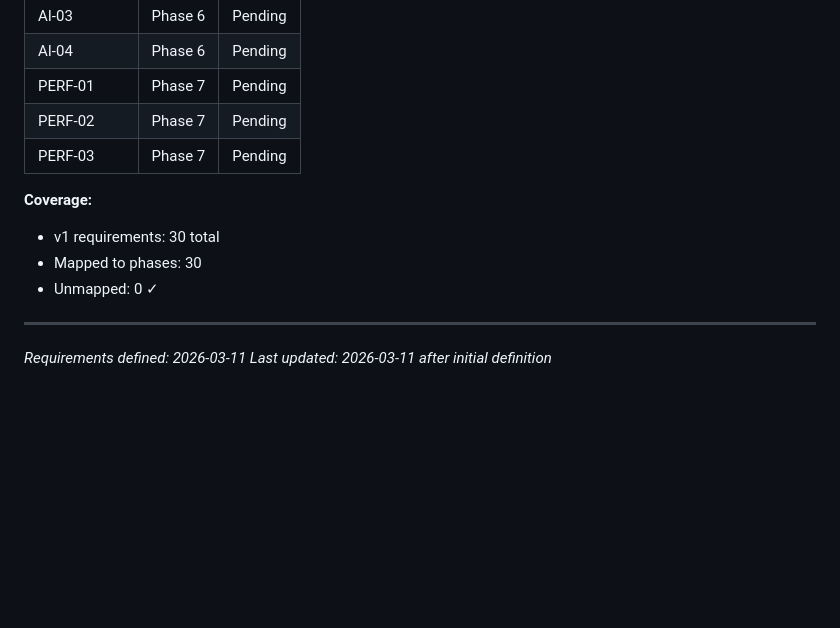
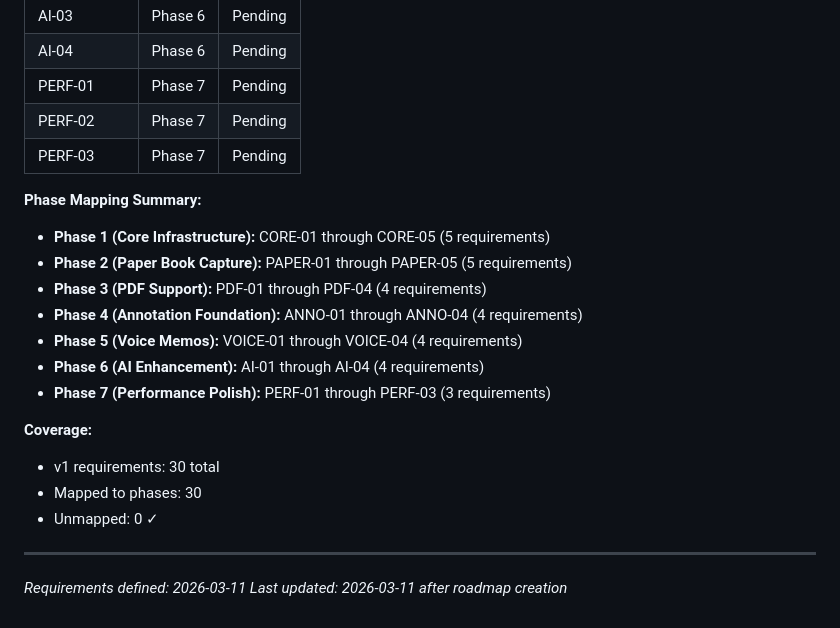
Before and after one commit to ragman53/shusei, a Markdown page: .planning/REQUIREMENTS.md, the part around the change. GitHub-like rendering; blank space fills up the shorter version.

Commit message:
docs: create roadmap (7 phases, 30 requirements)

```diff
--- a/.planning/REQUIREMENTS.md
+++ b/.planning/REQUIREMENTS.md
@@ -122,6 +122,15 @@ Which phases cover which requirements. Updated during roadmap creation.
 | PERF-02 | Phase 7 | Pending |
 | PERF-03 | Phase 7 | Pending |
 
+**Phase Mapping Summary:**
+- **Phase 1 (Core Infrastructure):** CORE-01 through CORE-05 (5 requirements)
+- **Phase 2 (Paper Book Capture):** PAPER-01 through PAPER-05 (5 requirements)
+- **Phase 3 (PDF Support):** PDF-01 through PDF-04 (4 requirements)
+- **Phase 4 (Annotation Foundation):** ANNO-01 through ANNO-04 (4 requirements)
+- **Phase 5 (Voice Memos):** VOICE-01 through VOICE-04 (4 requirements)
+- **Phase 6 (AI Enhancement):** AI-01 through AI-04 (4 requirements)
+- **Phase 7 (Performance Polish):** PERF-01 through PERF-03 (3 requirements)
+
 **Coverage:**
 - v1 requirements: 30 total
 - Mapped to phases: 30
@@ -129,4 +138,4 @@ Which phases cover which requirements. Updated during roadmap creation.
 
 ---
 *Requirements defined: 2026-03-11*
-*Last updated: 2026-03-11 after initial definition*
+*Last updated: 2026-03-11 after roadmap creation*
```
Also changed, not shown: .planning/ROADMAP.md (added, +231 -0 lines), .planning/STATE.md (added, +99 -0 lines).
